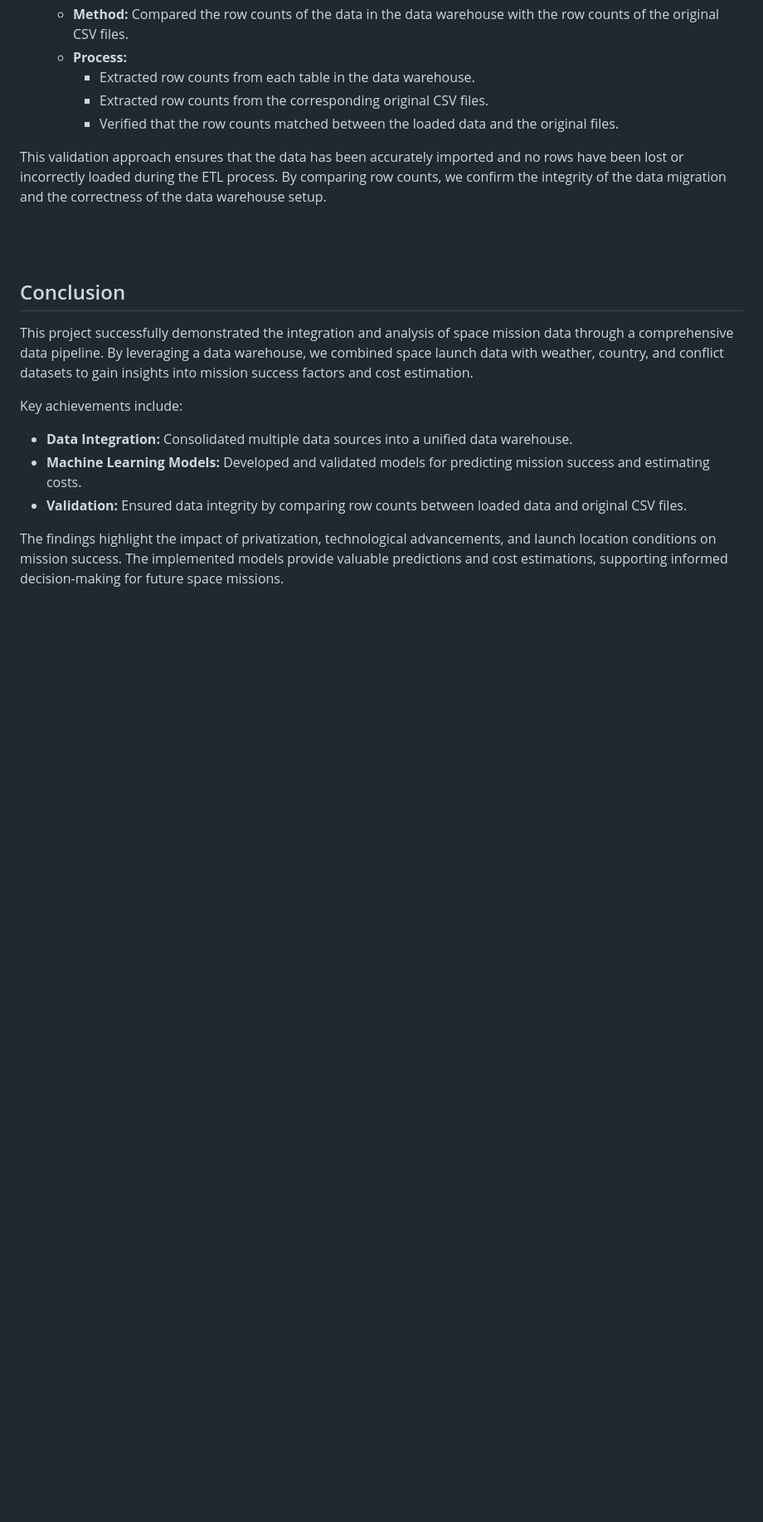
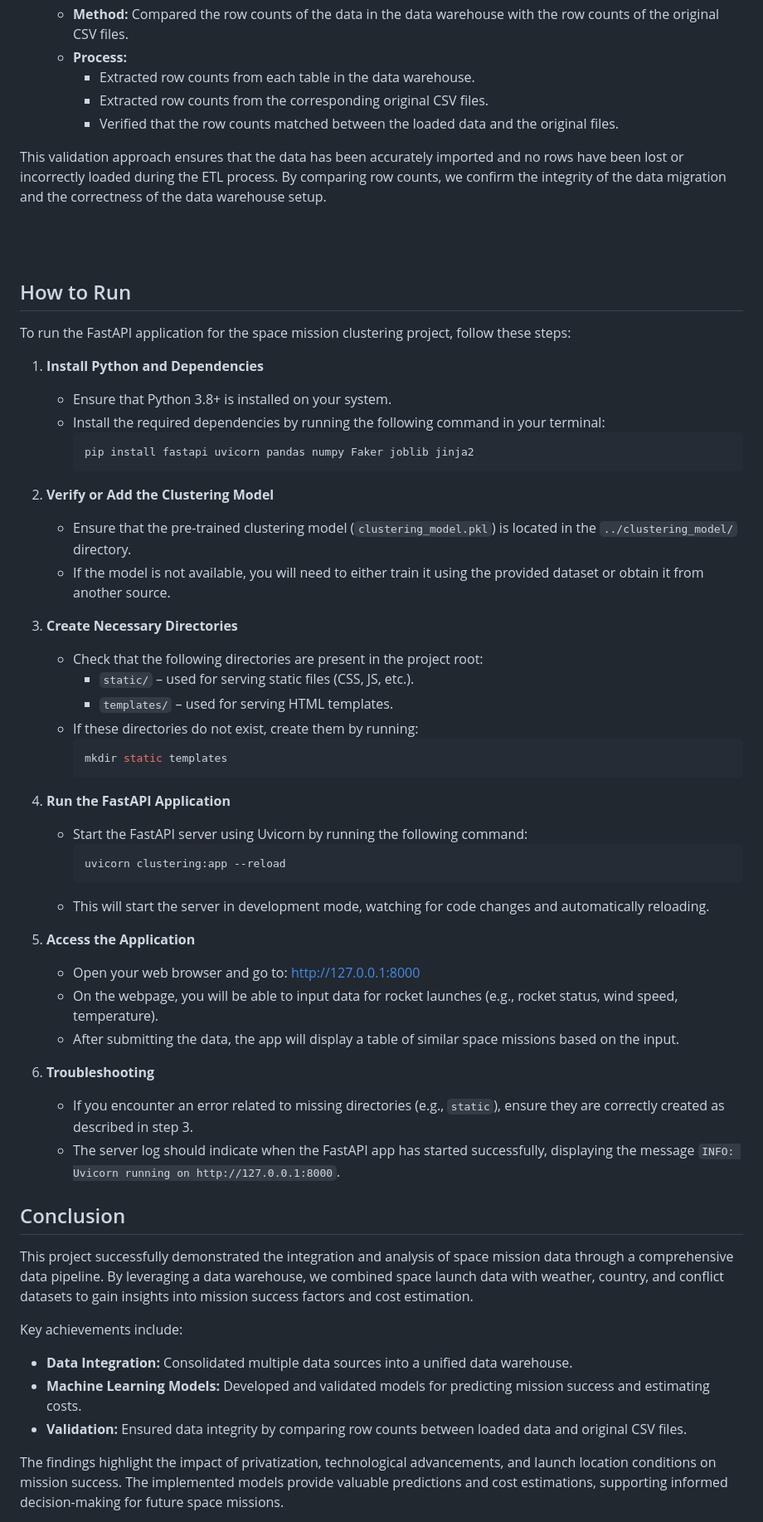
Before and after one commit to aliosayle/space-launch-analysis, a Markdown page: README.md, the part around the change. Shown at 83% size. Rendered like a GitHub page; blank space fills up the shorter version.

Commit message:
added how to run section

````diff
--- a/README.md
+++ b/README.md
@@ -244,6 +244,45 @@ This validation approach ensures that the data has been accurately imported and
 
 
 <br><br>
+## How to Run
+
+To run the FastAPI application for the space mission clustering project, follow these steps:
+
+1. **Install Python and Dependencies**
+   - Ensure that Python 3.8+ is installed on your system.
+   - Install the required dependencies by running the following command in your terminal:
+     ```bash
+     pip install fastapi uvicorn pandas numpy Faker joblib jinja2
+     ```
+
+2. **Verify or Add the Clustering Model**
+   - Ensure that the pre-trained clustering model (`clustering_model.pkl`) is located in the `../clustering_model/` directory.
+   - If the model is not available, you will need to either train it using the provided dataset or obtain it from another source.
+
+3. **Create Necessary Directories**
+   - Check that the following directories are present in the project root:
+     - `static/` – used for serving static files (CSS, JS, etc.).
+     - `templates/` – used for serving HTML templates.
+   - If these directories do not exist, create them by running:
+     ```bash
+     mkdir static templates
+     ```
+
+4. **Run the FastAPI Application**
+   - Start the FastAPI server using Uvicorn by running the following command:
+     ```bash
+     uvicorn clustering:app --reload
+     ```
+   - This will start the server in development mode, watching for code changes and automatically reloading.
+
+5. **Access the Application**
+   - Open your web browser and go to: [http://127.0.0.1:8000](http://127.0.0.1:8000)
+   - On the webpage, you will be able to input data for rocket launches (e.g., rocket status, wind speed, temperature).
+   - After submitting the data, the app will display a table of similar space missions based on the input.
+
+6. **Troubleshooting**
+   - If you encounter an error related to missing directories (e.g., `static`), ensure they are correctly created as described in step 3.
+   - The server log should indicate when the FastAPI app has started successfully, displaying the message `INFO: Uvicorn running on http://127.0.0.1:8000`.
 
 ## Conclusion
 
````
